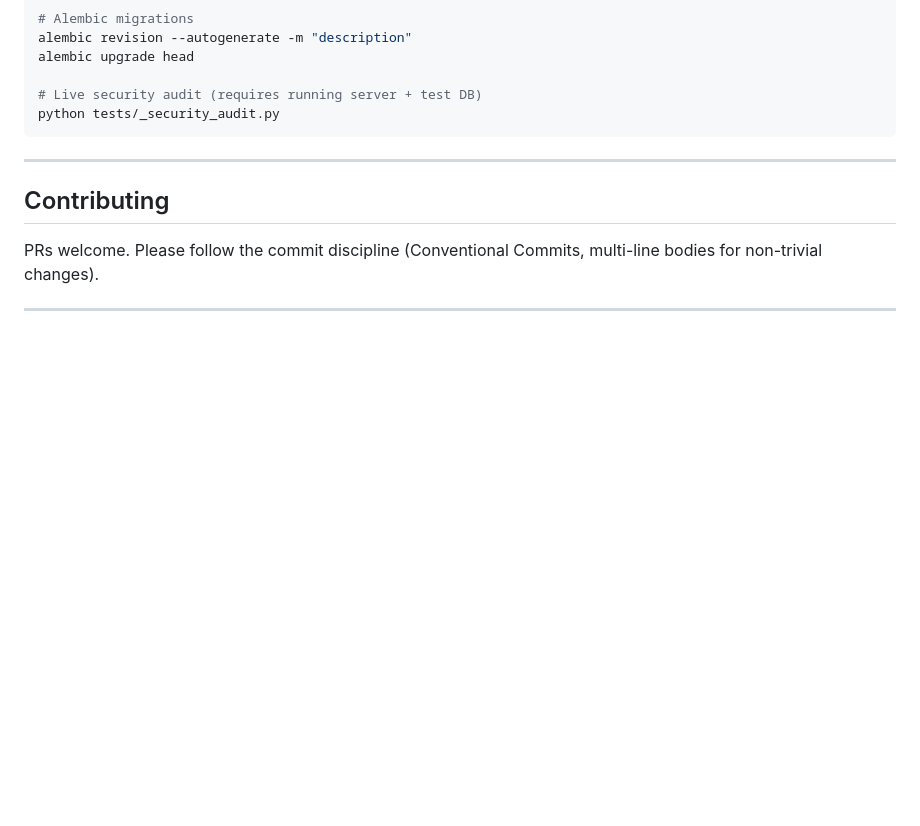
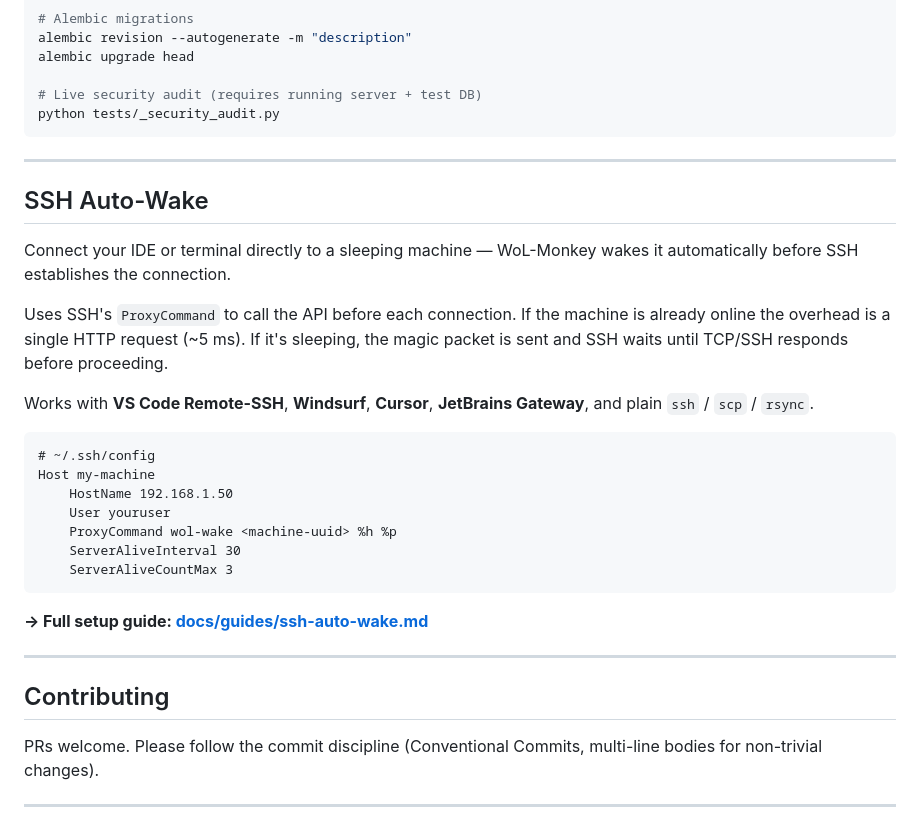
Before and after one commit to Hedgemonkey/wol-monkey, a Markdown page: README.md, the part around the change. GitHub-like rendering; blank space fills up the shorter version.

````diff
--- a/README.md
+++ b/README.md
@@ -229,6 +229,33 @@ python tests/_security_audit.py
 
 ---
 
+## SSH Auto-Wake
+
+Connect your IDE or terminal directly to a sleeping machine — WoL-Monkey wakes
+it automatically before SSH establishes the connection.
+
+Uses SSH's `ProxyCommand` to call the API before each connection. If the
+machine is already online the overhead is a single HTTP request (~5 ms). If
+it's sleeping, the magic packet is sent and SSH waits until TCP/SSH responds
+before proceeding.
+
+Works with **VS Code Remote-SSH**, **Windsurf**, **Cursor**, **JetBrains
+Gateway**, and plain `ssh` / `scp` / `rsync`.
+
+```ssh-config
+# ~/.ssh/config
+Host my-machine
+    HostName 192.168.1.50
+    User youruser
+    ProxyCommand wol-wake <machine-uuid> %h %p
+    ServerAliveInterval 30
+    ServerAliveCountMax 3
+```
+
+**→ Full setup guide: [docs/guides/ssh-auto-wake.md](docs/guides/ssh-auto-wake.md)**
+
+---
+
 ## Contributing
 
 PRs welcome. Please follow the commit discipline (Conventional Commits, multi-line bodies for non-trivial changes).
````
Also changed, not shown: docs/guides/ssh-auto-wake.md (added, +197 -0 lines).
